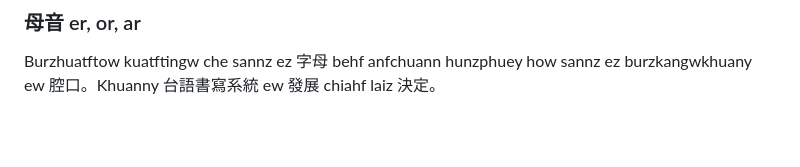
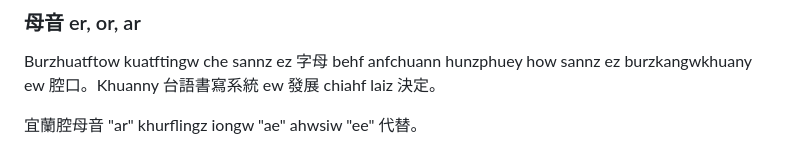
Before and after one commit to taipalogy/susiahethong, a Markdown page: design.md, the part around the change. GitHub-like rendering; blank space fills up the shorter version.

```diff
--- a/design.md
+++ b/design.md
@@ -230,3 +230,5 @@ Kurhf uw chitwkua spell ew 要點 aiy 注意. 譬喻 kong, 生卵雞 siw sia chu
 ### 母音 er, or, ar
 
 Burzhuatftow kuatftingw che sannz ez 字母 behf anfchuann hunzphuey how sannz ez burzkangwkhuany ew 腔口。Khuanny 台語書寫系統 ew 發展 chiahf laiz 決定。
+
+宜蘭腔母音 "ar" khurflingz iongw "ae" ahwsiw "ee" 代替。
```
